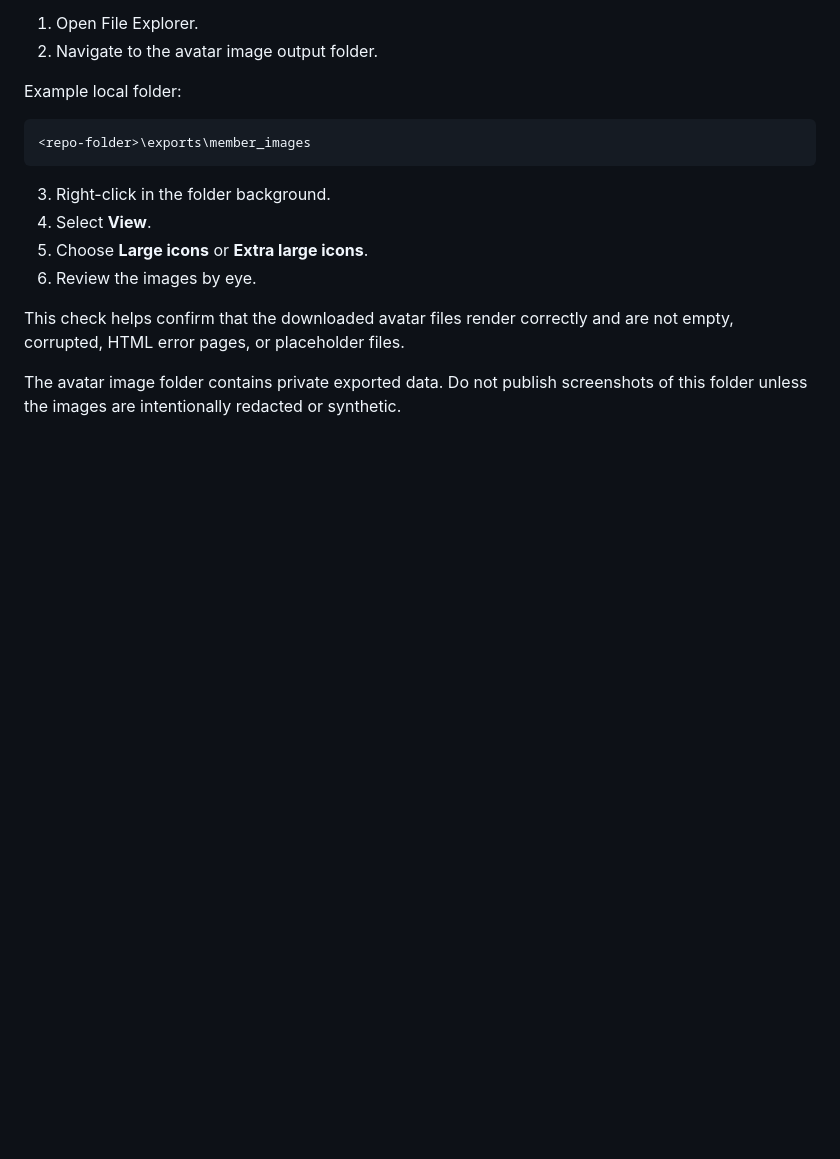
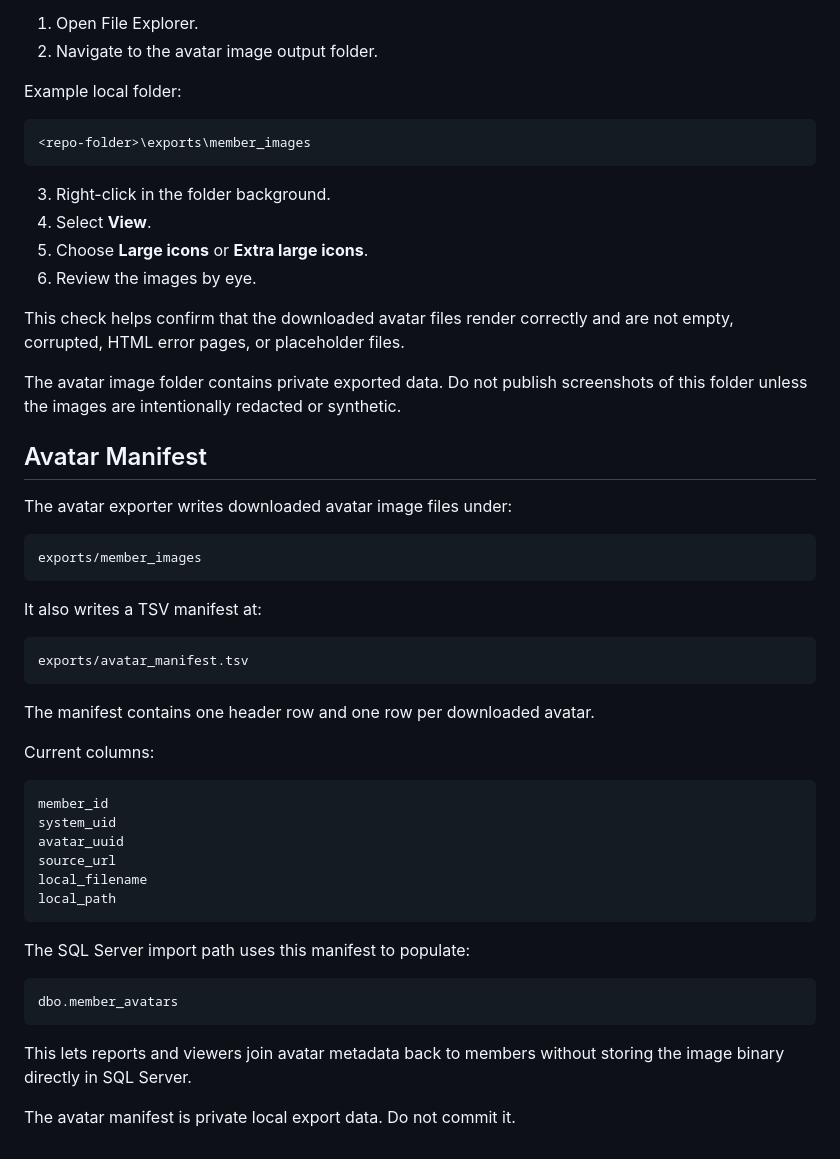
Before and after one commit to needsofmany/PluralBridge, a Markdown page: docs/avatar-export.md, the part around the change. Drawn GitHub-style; blank space fills up the shorter version.

Commit message:
Document avatar manifest

```diff
--- a/docs/avatar-export.md
+++ b/docs/avatar-export.md
@@ -265,3 +265,32 @@ Example local folder:
 This check helps confirm that the downloaded avatar files render correctly and are not empty, corrupted, HTML error pages, or placeholder files.
 
 The avatar image folder contains private exported data. Do not publish screenshots of this folder unless the images are intentionally redacted or synthetic.
+
+## Avatar Manifest
+
+The avatar exporter writes downloaded avatar image files under:
+
+    exports/member_images
+
+It also writes a TSV manifest at:
+
+    exports/avatar_manifest.tsv
+
+The manifest contains one header row and one row per downloaded avatar.
+
+Current columns:
+
+    member_id
+    system_uid
+    avatar_uuid
+    source_url
+    local_filename
+    local_path
+
+The SQL Server import path uses this manifest to populate:
+
+    dbo.member_avatars
+
+This lets reports and viewers join avatar metadata back to members without storing the image binary directly in SQL Server.
+
+The avatar manifest is private local export data. Do not commit it.
```
